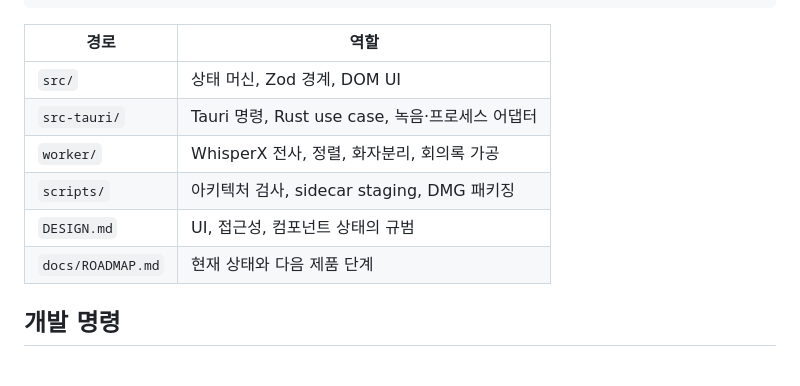
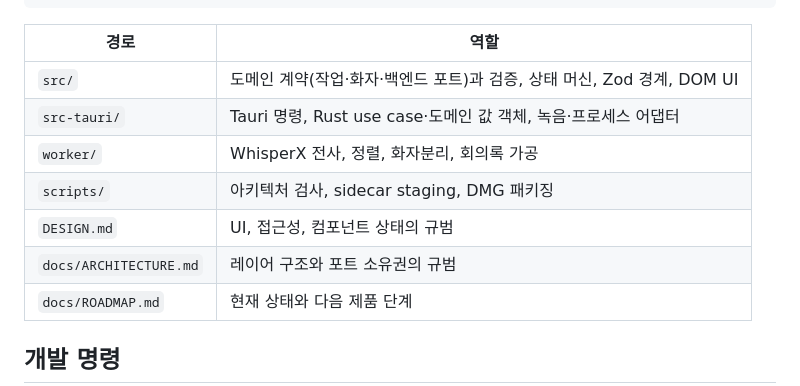
Before and after one commit to m16khb/galpi, a Markdown page: README.md, the part around the change. GitHub-like rendering; blank space fills up the shorter version.

Commit message:
docs(readme): reflect domain contracts and architecture doc

```diff
--- a/README.md
+++ b/README.md
@@ -175,11 +175,12 @@ Rust application
 
 | 경로 | 역할 |
 |---|---|
-| `src/` | 상태 머신, Zod 경계, DOM UI |
-| `src-tauri/` | Tauri 명령, Rust use case, 녹음·프로세스 어댑터 |
+| `src/` | 도메인 계약(작업·화자·백엔드 포트)과 검증, 상태 머신, Zod 경계, DOM UI |
+| `src-tauri/` | Tauri 명령, Rust use case·도메인 값 객체, 녹음·프로세스 어댑터 |
 | `worker/` | WhisperX 전사, 정렬, 화자분리, 회의록 가공 |
 | `scripts/` | 아키텍처 검사, sidecar staging, DMG 패키징 |
 | `DESIGN.md` | UI, 접근성, 컴포넌트 상태의 규범 |
+| `docs/ARCHITECTURE.md` | 레이어 구조와 포트 소유권의 규범 |
 | `docs/ROADMAP.md` | 현재 상태와 다음 제품 단계 |
 
 ## 개발 명령
```
Also changed, not shown: README.en.md (+3 -2 lines).
